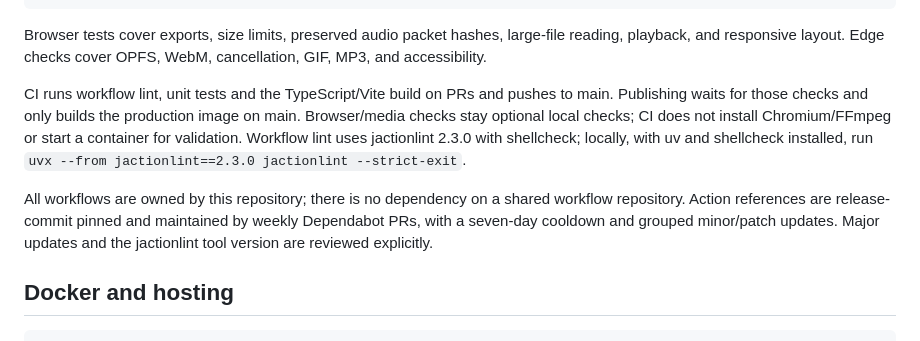
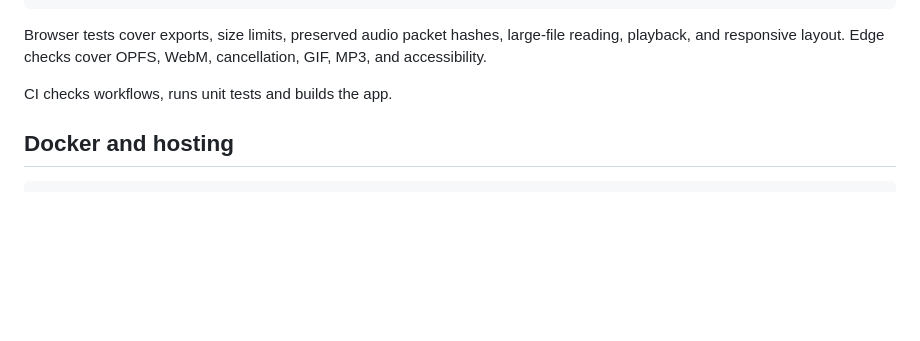
Before and after one commit to jackharrhy/8mb, a Markdown page: README.md, the part around the change. GitHub-like rendering; blank space fills up the shorter version.

Commit message:
docs: shorten CI overview

```diff
--- a/README.md
+++ b/README.md
@@ -55,9 +55,7 @@ node scripts/timeline-check.mjs
 
 Browser tests cover exports, size limits, preserved audio packet hashes, large-file reading, playback, and responsive layout. Edge checks cover OPFS, WebM, cancellation, GIF, MP3, and accessibility.
 
-CI runs workflow lint, unit tests and the TypeScript/Vite build on PRs and pushes to main. Publishing waits for those checks and only builds the production image on main. Browser/media checks stay optional local checks; CI does not install Chromium/FFmpeg or start a container for validation. Workflow lint uses jactionlint 2.3.0 with shellcheck; locally, with uv and shellcheck installed, run `uvx --from jactionlint==2.3.0 jactionlint --strict-exit`.
-
-All workflows are owned by this repository; there is no dependency on a shared workflow repository. Action references are release-commit pinned and maintained by weekly Dependabot PRs, with a seven-day cooldown and grouped minor/patch updates. Major updates and the jactionlint tool version are reviewed explicitly.
+CI checks workflows, runs unit tests and builds the app.
 
 ## Docker and hosting
 
```
